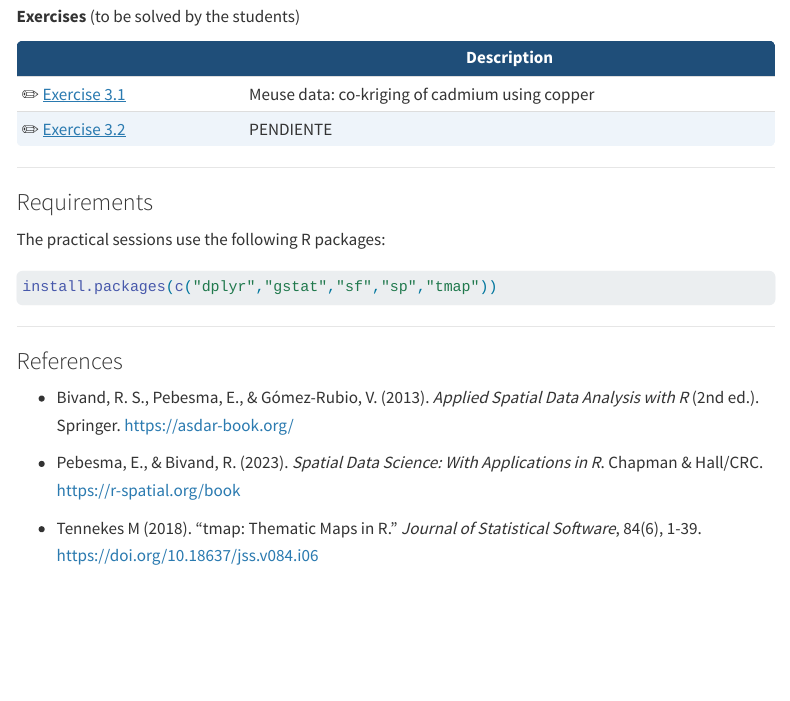
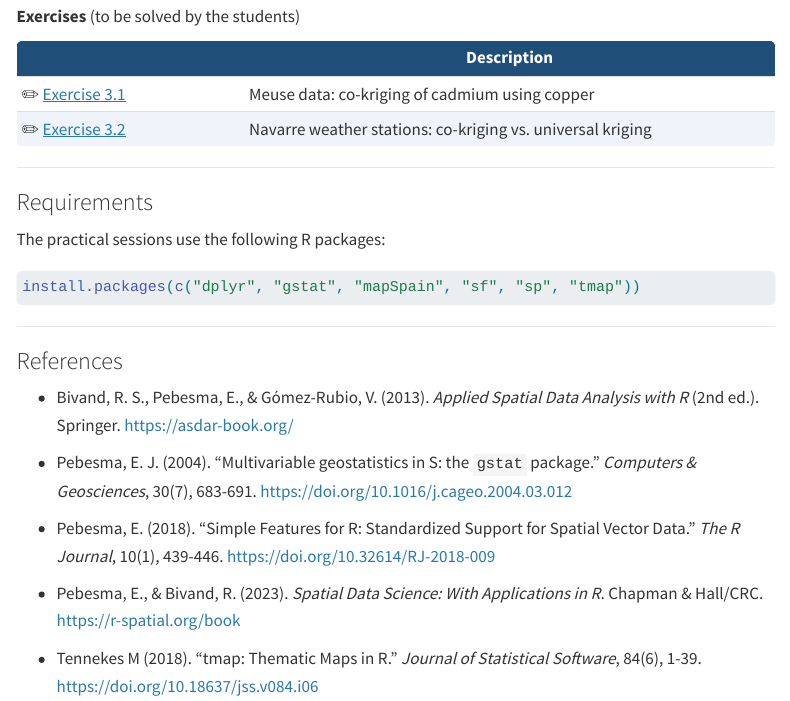
Before and after one commit to aritz-adin/MUSIGT_2026-27, a Quarto document (README.qmd): the page in a window 1100 px wide, from 920 px down. Rendered offline with R 4.5, knitr and Pandoc in place of Quarto, with nearby package versions; drawn as R Markdown's standard HTML page in place of the format the file asks for; menus at the side of the page are left out.

Commit message:
Add Exercise 3.2

````diff
--- a/README.qmd
+++ b/README.qmd
@@ -36,7 +36,7 @@ Máster en Sistemas de Información Geográfica y Teledetección · Academic yea
 |   | Description |
 |---|-------|
 | ✏️ [Exercise 3.1](./Chapter3_Exercise1.html) | Meuse data: co-kriging of cadmium using copper |
-| ✏️ [Exercise 3.2](./Chapter3_Exercise2.html) | PENDIENTE |
+| ✏️ [Exercise 3.2](./Chapter3_Exercise2.html) | Navarre weather stations: co-kriging vs. universal kriging |
 
 ---
 
@@ -45,7 +45,7 @@ Máster en Sistemas de Información Geográfica y Teledetección · Academic yea
 The practical sessions use the following R packages:
 
 ```r
-install.packages(c("dplyr","gstat","sf","sp","tmap"))
+install.packages(c("dplyr", "gstat", "mapSpain", "sf", "sp", "tmap"))
 ```
 
 ---
@@ -54,6 +54,10 @@ install.packages(c("dplyr","gstat","sf","sp","tmap"))
 
 - Bivand, R. S., Pebesma, E., & Gómez-Rubio, V. (2013). *Applied Spatial Data Analysis with R* (2nd ed.). Springer. [https://asdar-book.org/](https://asdar-book.org/)
 
+- Pebesma, E. J. (2004). "Multivariable geostatistics in S: the `gstat` package." *Computers & Geosciences*, 30(7), 683-691. <https://doi.org/10.1016/j.cageo.2004.03.012>
+
+- Pebesma, E. (2018). "Simple Features for R: Standardized Support for Spatial Vector Data." *The R Journal*, 10(1), 439-446. <https://doi.org/10.32614/RJ-2018-009>
+
 - Pebesma, E., & Bivand, R. (2023). *Spatial Data Science: With Applications in R*. Chapman & Hall/CRC. [https://r-spatial.org/book](https://r-spatial.org/book)
 
 - Tennekes M (2018). “tmap: Thematic Maps in R.” _Journal of Statistical Software_, 84(6), 1-39. <https://doi.org/10.18637/jss.v084.i06>
--- a/_quarto.yml
+++ b/_quarto.yml
@@ -25,7 +25,7 @@ website:
           - href: Chapter3_Exercise1.qmd
             text: "Exercise 3.1: Co-kriging of cadmium using copper"
           - href: Chapter3_Exercise2.qmd
-            text: "Exercise 3.2"
+            text: "Exercise 3.2: "
   page-footer:
     center: "Aritz Adin & Tomás Goicoa · Universidad Pública de Navarra"
 
````
Also changed, not shown: Chapter3_Example3.qmd (+1 -1 lines), scripts/Chapter3_Example3.R (+1 -1 lines), README.md, docs/search.json, 7 other files.
